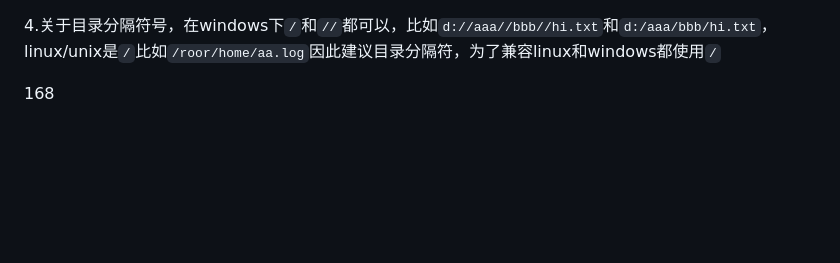
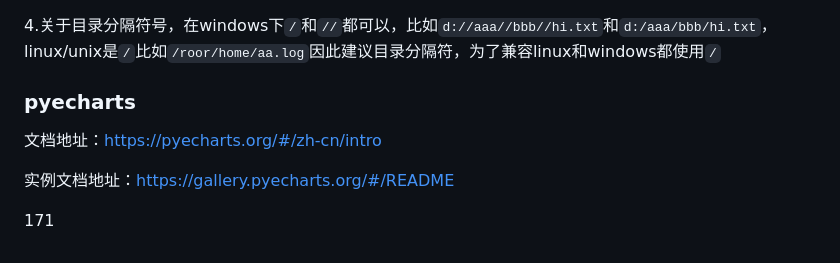
Before and after one commit to ljuyx010/gitDemo, a Markdown page: Python学习笔记.md, the part around the change. GitHub-like rendering; blank space fills up the shorter version.

Commit message:
开始pyecharts

```diff
--- a/Python学习笔记.md
+++ b/Python学习笔记.md
@@ -2150,4 +2150,10 @@ I/O类型：
 
 4.关于目录分隔符号，在windows下`/`和`//`都可以，比如`d://aaa//bbb//hi.txt`和`d:/aaa/bbb/hi.txt`，linux/unix是`/`比如`/roor/home/aa.log`因此建议目录分隔符，为了兼容linux和windows都使用`/`
 
-168
+### pyecharts
+
+文档地址：https://pyecharts.org/#/zh-cn/intro
+
+实例文档地址：https://gallery.pyecharts.org/#/README
+
+171
```
